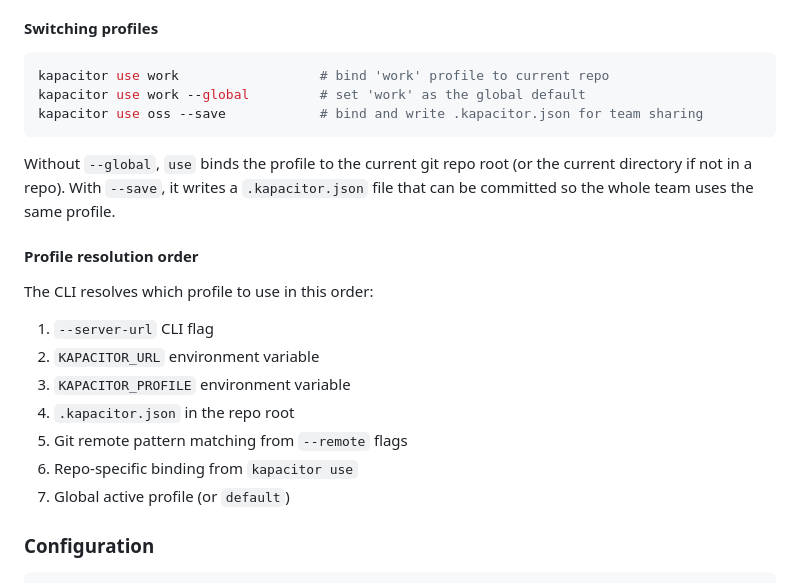
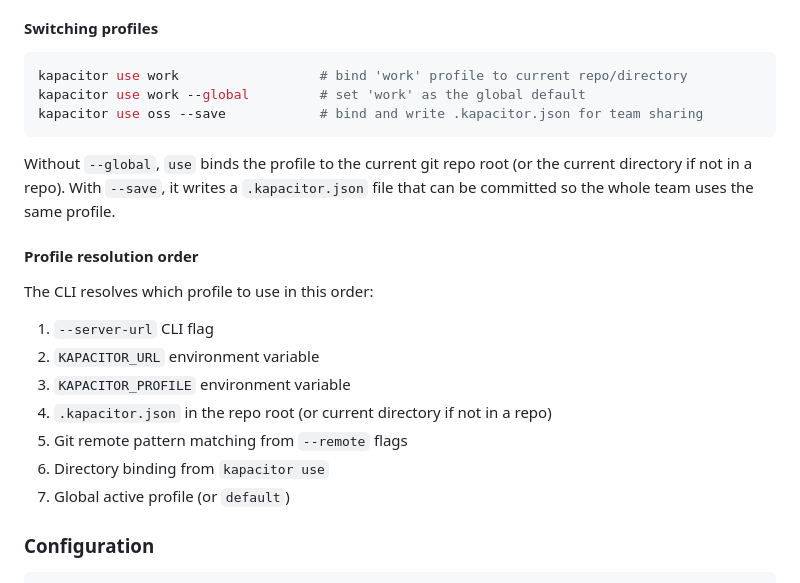
Before and after one commit to kurrent-io/kapacitor, a Markdown page: README.md, the part around the change. Drawn GitHub-style.

Commit message:
docs: clarify profile resolution works at directory level, not just git repos
Co-Authored-By: Claude Opus 4.6 <noreply@anthropic.com>

````diff
--- a/README.md
+++ b/README.md
@@ -165,7 +165,7 @@ The `--remote` flag associates a profile with git remote patterns. When you open
 #### Switching profiles
 
 ```bash
-kapacitor use work                  # bind 'work' profile to current repo
+kapacitor use work                  # bind 'work' profile to current repo/directory
 kapacitor use work --global         # set 'work' as the global default
 kapacitor use oss --save            # bind and write .kapacitor.json for team sharing
 ```
@@ -179,9 +179,9 @@ The CLI resolves which profile to use in this order:
 1. `--server-url` CLI flag
 2. `KAPACITOR_URL` environment variable
 3. `KAPACITOR_PROFILE` environment variable
-4. `.kapacitor.json` in the repo root
+4. `.kapacitor.json` in the repo root (or current directory if not in a repo)
 5. Git remote pattern matching from `--remote` flags
-6. Repo-specific binding from `kapacitor use`
+6. Directory binding from `kapacitor use`
 7. Global active profile (or `default`)
 
 ### Configuration
````
